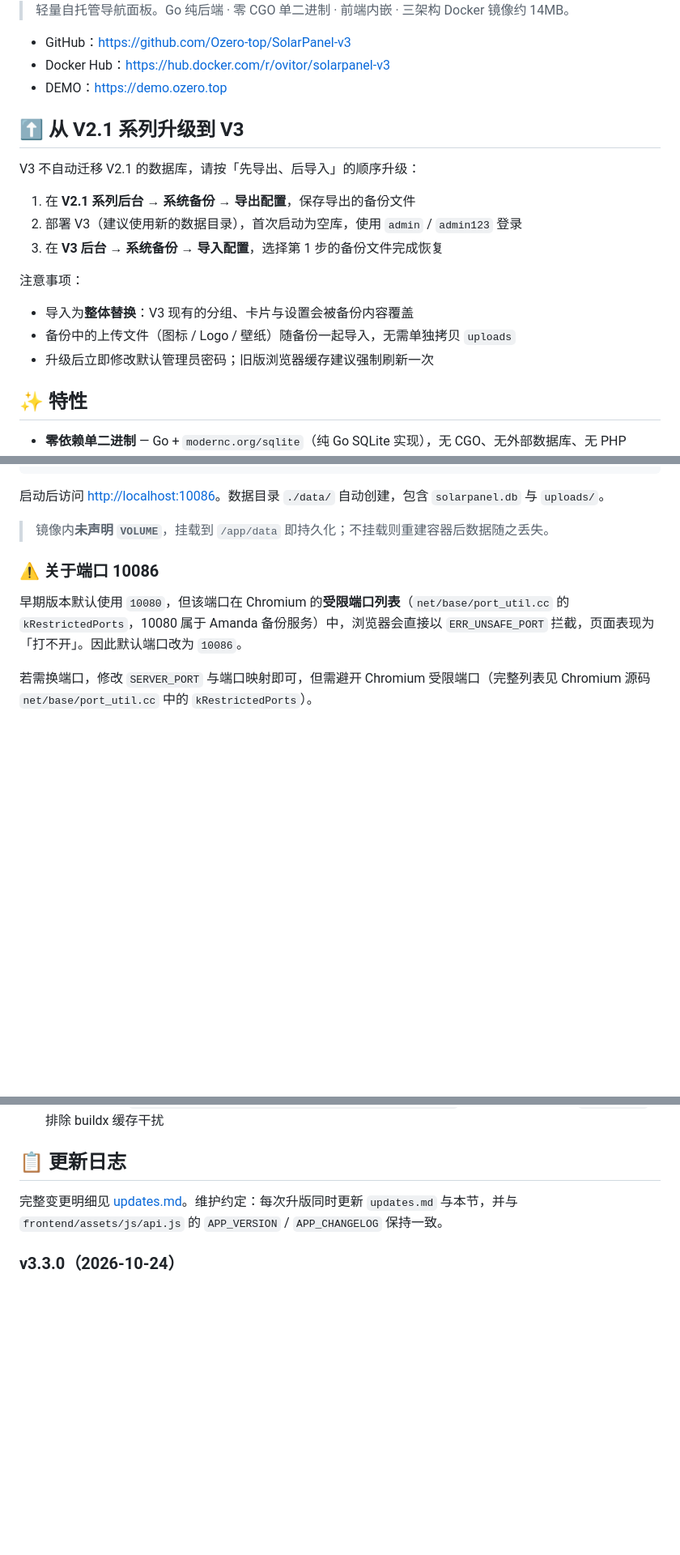
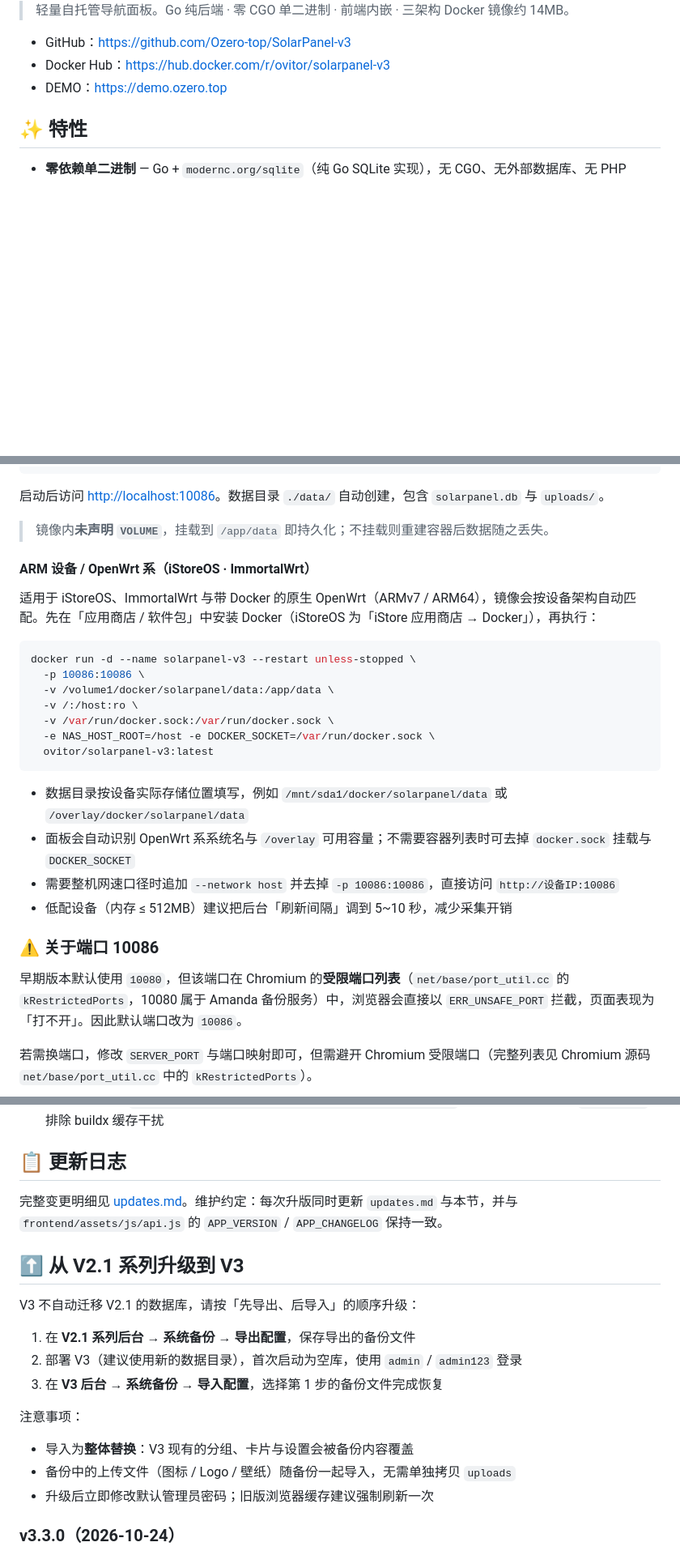
Before and after one commit to Ozero-top/SolarPanel-v3, a Markdown page: README.md, 3 parts joined by grey strips. Shown at 81% size. Rendered like a GitHub page; blank space fills up the shorter version.

Commit message:
docs(readme): 增加 ARM / OpenWrt 系 Docker 部署方式

````diff
--- a/README.md
+++ b/README.md
@@ -16,20 +16,6 @@
 - GitHub：<https://github.com/Ozero-top/SolarPanel-v3>
 - Docker Hub：<https://hub.docker.com/r/ovitor/solarpanel-v3>
 - DEMO：<https://demo.ozero.top>
-
-## ⬆️ 从 V2.1 系列升级到 V3
-
-V3 不自动迁移 V2.1 的数据库，请按「先导出、后导入」的顺序升级：
-
-1. 在 **V2.1 系列后台 → 系统备份 → 导出配置**，保存导出的备份文件
-2. 部署 V3（建议使用新的数据目录），首次启动为空库，使用 `admin` / `admin123` 登录
-3. 在 **V3 后台 → 系统备份 → 导入配置**，选择第 1 步的备份文件完成恢复
-
-注意事项：
-
-- 导入为**整体替换**：V3 现有的分组、卡片与设置会被备份内容覆盖
-- 备份中的上传文件（图标 / Logo / 壁纸）随备份一起导入，无需单独拷贝 `uploads`
-- 升级后立即修改默认管理员密码；旧版浏览器缓存建议强制刷新一次
 
 ## ✨ 特性
 
@@ -139,6 +125,25 @@ docker compose up -d --build  # 重新构建
 启动后访问 <http://localhost:10086>。数据目录 `./data/` 自动创建，包含 `solarpanel.db` 与 `uploads/`。
 
 > 镜像内**未声明 `VOLUME`**，挂载到 `/app/data` 即持久化；不挂载则重建容器后数据随之丢失。
+
+#### ARM 设备 / OpenWrt 系（iStoreOS · ImmortalWrt）
+
+适用于 iStoreOS、ImmortalWrt 与带 Docker 的原生 OpenWrt（ARMv7 / ARM64），镜像会按设备架构自动匹配。先在「应用商店 / 软件包」中安装 Docker（iStoreOS 为「iStore 应用商店 → Docker」），再执行：
+
+```bash
+docker run -d --name solarpanel-v3 --restart unless-stopped \
+  -p 10086:10086 \
+  -v /volume1/docker/solarpanel/data:/app/data \
+  -v /:/host:ro \
+  -v /var/run/docker.sock:/var/run/docker.sock \
+  -e NAS_HOST_ROOT=/host -e DOCKER_SOCKET=/var/run/docker.sock \
+  ovitor/solarpanel-v3:latest
+```
+
+- 数据目录按设备实际存储位置填写，例如 `/mnt/sda1/docker/solarpanel/data` 或 `/overlay/docker/solarpanel/data`
+- 面板会自动识别 OpenWrt 系系统名与 `/overlay` 可用容量；不需要容器列表时可去掉 `docker.sock` 挂载与 `DOCKER_SOCKET`
+- 需要整机网速口径时追加 `--network host` 并去掉 `-p 10086:10086`，直接访问 `http://设备IP:10086`
+- 低配设备（内存 ≤ 512MB）建议把后台「刷新间隔」调到 5~10 秒，减少采集开销
 
 ### ⚠️ 关于端口 10086
 
@@ -396,6 +401,20 @@ SolarPanel/
 
 完整变更明细见 [updates.md](./updates.md)。维护约定：每次升版同时更新 `updates.md` 与本节，并与 `frontend/assets/js/api.js` 的 `APP_VERSION` / `APP_CHANGELOG` 保持一致。
 
+## ⬆️ 从 V2.1 系列升级到 V3
+
+V3 不自动迁移 V2.1 的数据库，请按「先导出、后导入」的顺序升级：
+
+1. 在 **V2.1 系列后台 → 系统备份 → 导出配置**，保存导出的备份文件
+2. 部署 V3（建议使用新的数据目录），首次启动为空库，使用 `admin` / `admin123` 登录
+3. 在 **V3 后台 → 系统备份 → 导入配置**，选择第 1 步的备份文件完成恢复
+
+注意事项：
+
+- 导入为**整体替换**：V3 现有的分组、卡片与设置会被备份内容覆盖
+- 备份中的上传文件（图标 / Logo / 壁纸）随备份一起导入，无需单独拷贝 `uploads`
+- 升级后立即修改默认管理员密码；旧版浏览器缓存建议强制刷新一次
+
 ### v3.3.0（2026-10-24）
 
 - **NAS 运行状态面板**：主机名 / 内网 IP / CPU / 内存 / 存储池 / 网络 / 温度 / 容器
````
